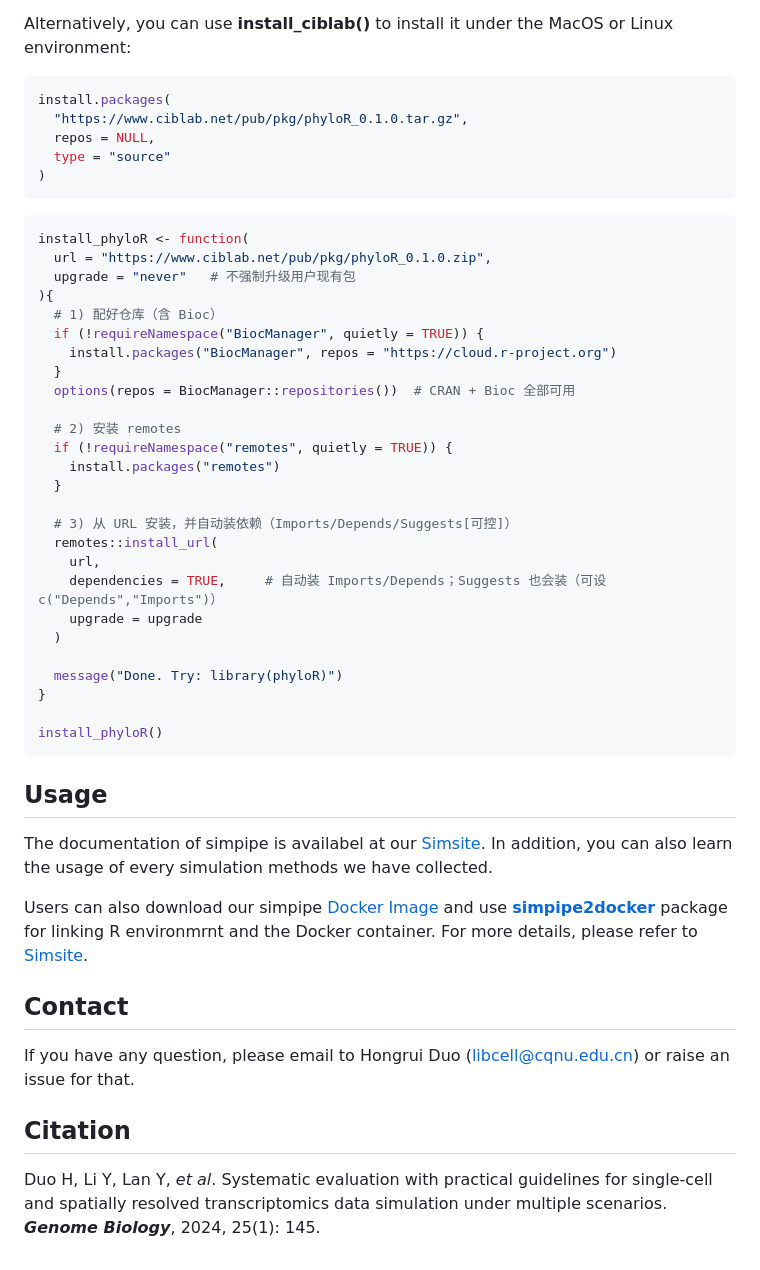
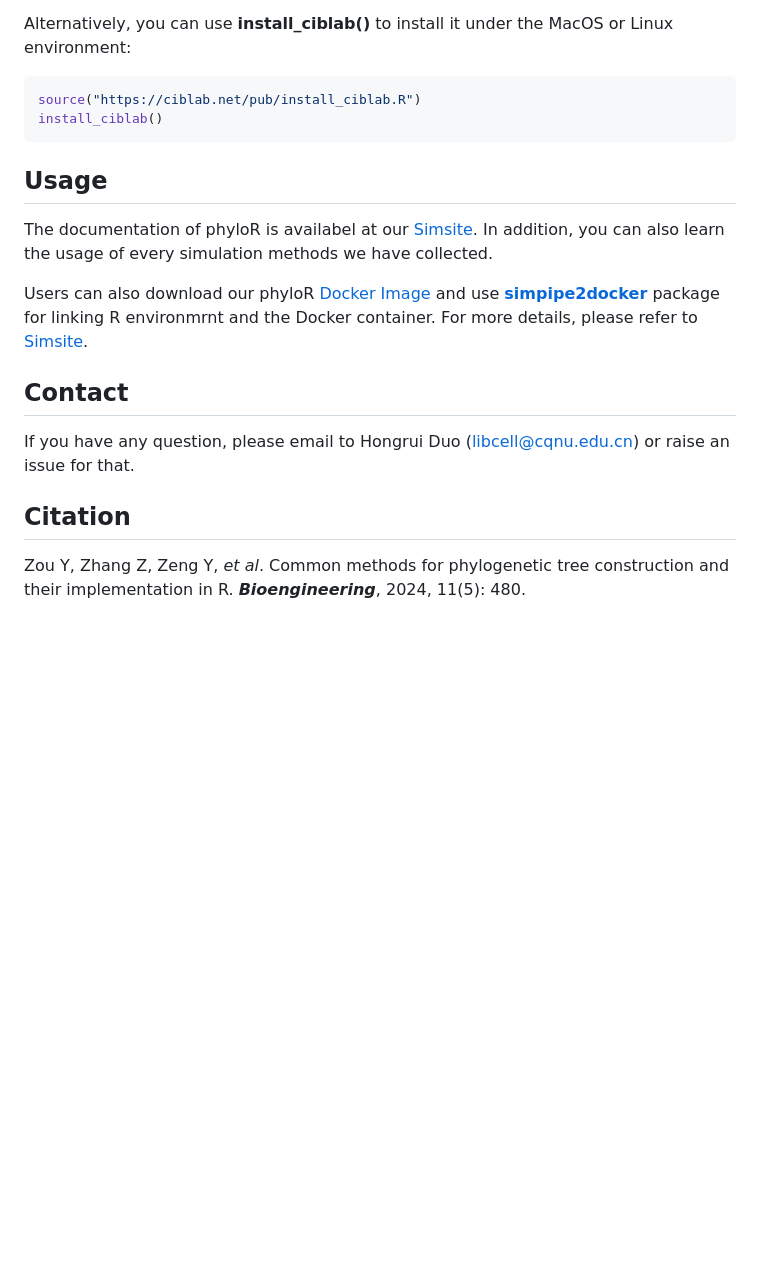
Before and after one commit to libcell/phyloR, a Markdown page: README.md, the part around the change. Rendered like a GitHub page; blank space fills up the shorter version.

````diff
--- a/README.md
+++ b/README.md
@@ -70,51 +70,17 @@ install_phyloR()
 Alternatively, you can use **install_ciblab()** to install it under the MacOS or Linux environment:
 
 ``` r
-install.packages(
-  "https://www.ciblab.net/pub/pkg/phyloR_0.1.0.tar.gz",
-  repos = NULL,
-  type = "source"
-)
+source("https://ciblab.net/pub/install_ciblab.R")
+install_ciblab()
 ```
-
-``` r
-install_phyloR <- function(
-  url = "https://www.ciblab.net/pub/pkg/phyloR_0.1.0.zip",
-  upgrade = "never"   # 不强制升级用户现有包
-){
-  # 1) 配好仓库（含 Bioc）
-  if (!requireNamespace("BiocManager", quietly = TRUE)) {
-    install.packages("BiocManager", repos = "https://cloud.r-project.org")
-  }
-  options(repos = BiocManager::repositories())  # CRAN + Bioc 全部可用
-
-  # 2) 安装 remotes
-  if (!requireNamespace("remotes", quietly = TRUE)) {
-    install.packages("remotes")
-  }
-
-  # 3) 从 URL 安装，并自动装依赖（Imports/Depends/Suggests[可控]）
-  remotes::install_url(
-    url,
-    dependencies = TRUE,     # 自动装 Imports/Depends；Suggests 也会装（可设 c("Depends","Imports")）
-    upgrade = upgrade
-  )
-
-  message("Done. Try: library(phyloR)")
-}
-
-install_phyloR()
-```
-
-
 
 ## Usage
 
-The documentation of simpipe is availabel at our
-[Simsite](http://www.ciblab.net/software/Simsite/). In addition, you can
+The documentation of phyloR is availabel at our
+[Simsite](http://www.ciblab.net/software/phyloR/). In addition, you can
 also learn the usage of every simulation methods we have collected.
 
-Users can also download our simpipe [Docker
+Users can also download our phyloR [Docker
 Image](https://hub.docker.com/repository/docker/duohongrui/simpipe/general)
 and use
 [**simpipe2docker**](https://github.com/duohongrui/simpipe2docker)
@@ -129,7 +95,4 @@ If you have any question, please email to Hongrui Duo
 
 ## Citation
 
-Duo H, Li Y, Lan Y, *et al*. Systematic evaluation with practical
-guidelines for single-cell and spatially resolved transcriptomics data
-simulation under multiple scenarios. ***Genome Biology***, 2024, 25(1):
-145.
+Zou Y, Zhang Z, Zeng Y, *et al*. Common methods for phylogenetic tree construction and their implementation in R. ***Bioengineering***, 2024, 11(5): 480.
````
